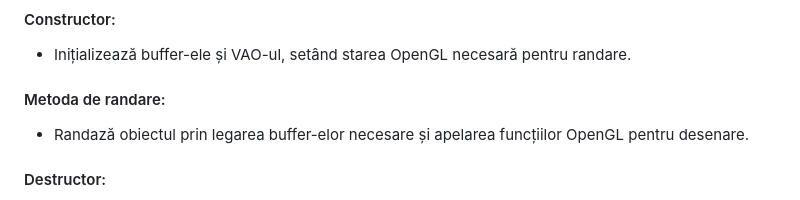
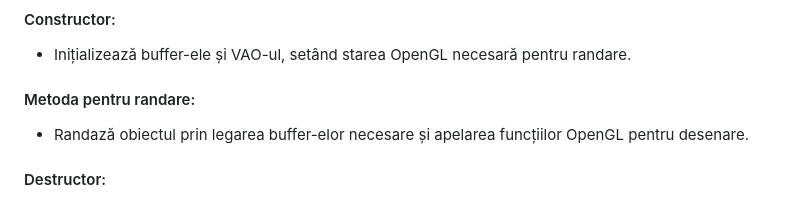
Before and after one commit to Lung-Alexandra/tutorial-site, a Markdown page: tutorial/template/General.md, the part around the change. GitHub-like rendering.

```diff
--- a/tutorial/template/General.md
+++ b/tutorial/template/General.md
@@ -24,7 +24,7 @@ vârfuri (vertex), shader-e și logica de randare.
 #### Constructor:
 - Inițializează buffer-ele și VAO-ul, setând starea OpenGL necesară pentru randare.
 
-#### Metoda de randare:
+#### Metoda pentru randare:
 - Randază obiectul prin legarea buffer-elor necesare și apelarea funcțiilor OpenGL pentru desenare.
 
 #### Destructor:
```
Also changed, not shown: tutorial/template/Square.md (added, +140 -0 lines).
